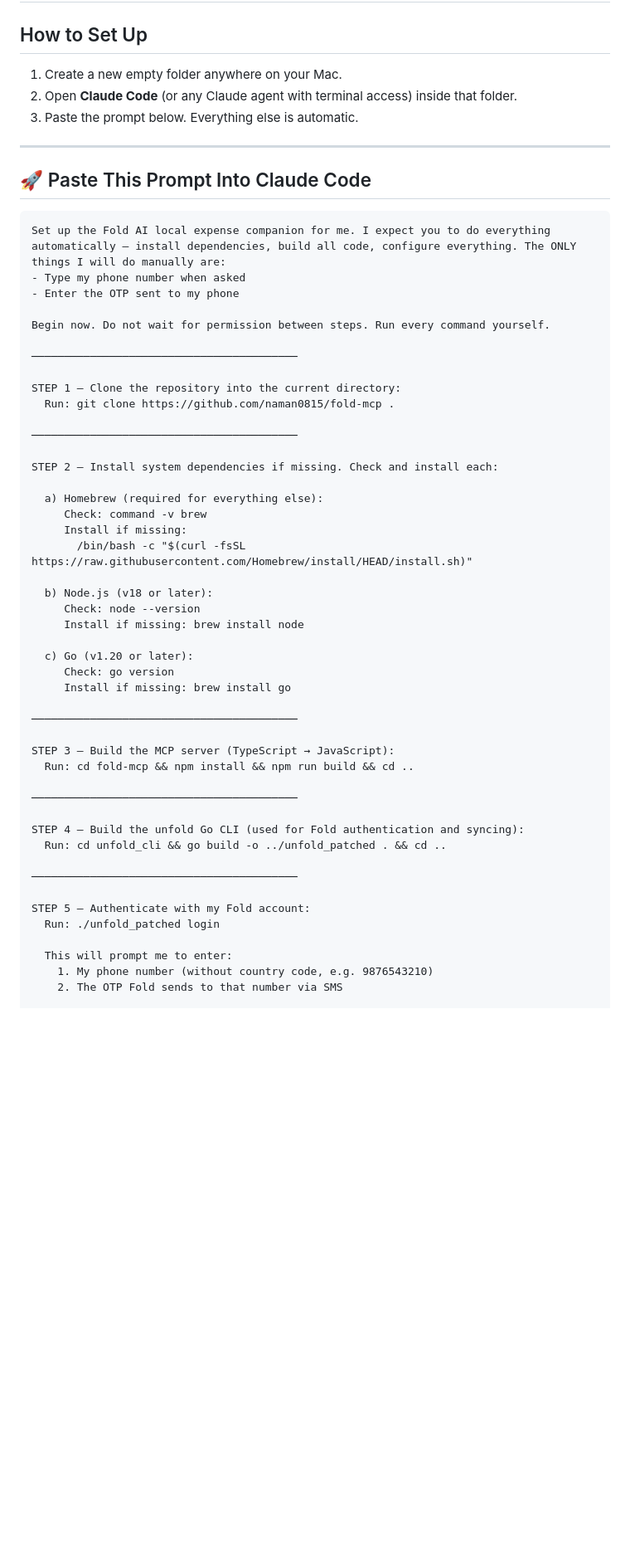
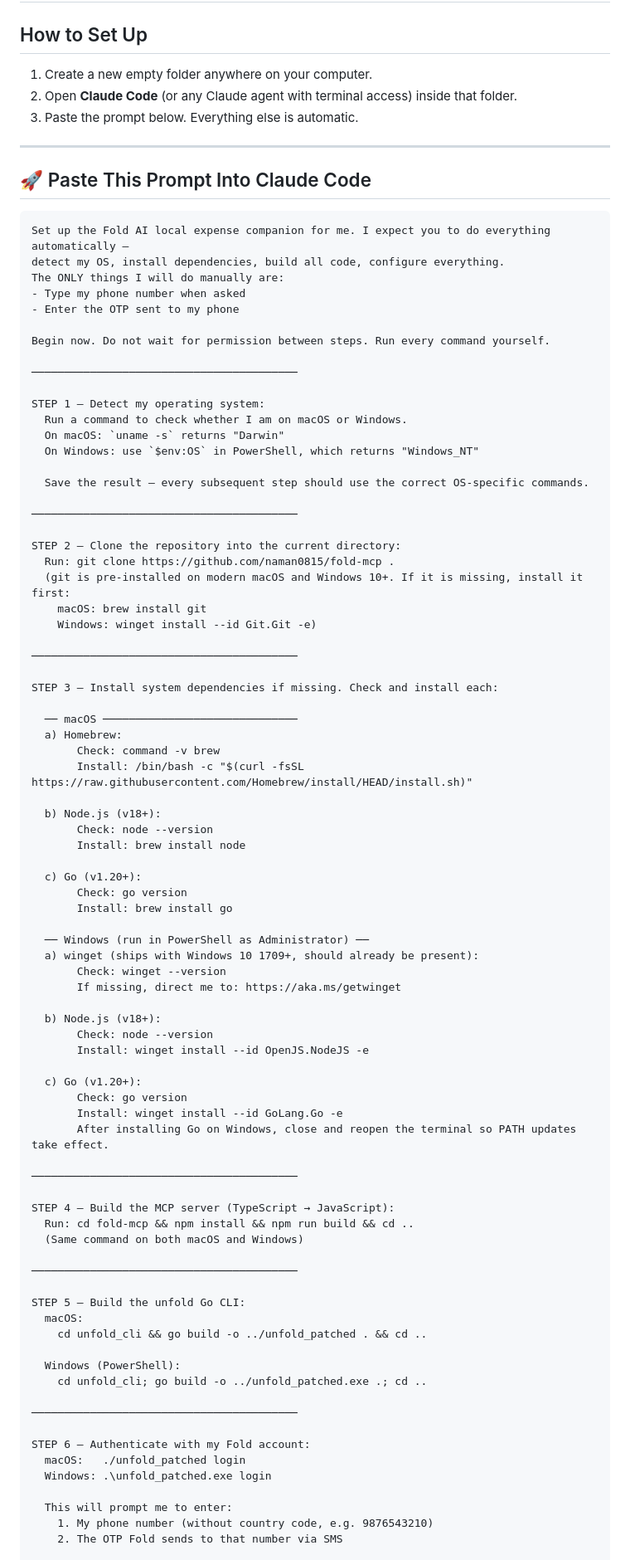
Before and after one commit to naman0815/unfold-mcp, a Markdown page: bootstrap_claude_code.md, the part around one of its changes. Shown at 83% size. Drawn GitHub-style; blank space fills up the shorter version.

Commit message:
Make bootstrap cross-platform: handle macOS and Windows differences

````diff
--- a/bootstrap_claude_code.md
+++ b/bootstrap_claude_code.md
@@ -2,7 +2,7 @@
 
 ## How to Set Up
 
-1. Create a new empty folder anywhere on your Mac.
+1. Create a new empty folder anywhere on your computer.
 2. Open **Claude Code** (or any Claude agent with terminal access) inside that folder.
 3. Paste the prompt below. Everything else is automatic.
 
@@ -11,7 +11,9 @@
 ## 🚀 Paste This Prompt Into Claude Code
 
 ```
-Set up the Fold AI local expense companion for me. I expect you to do everything automatically — install dependencies, build all code, configure everything. The ONLY things I will do manually are:
+Set up the Fold AI local expense companion for me. I expect you to do everything automatically —
+detect my OS, install dependencies, build all code, configure everything.
+The ONLY things I will do manually are:
 - Type my phone number when asked
 - Enter the OTP sent to my phone
 
@@ -19,40 +21,72 @@ Begin now. Do not wait for permission between steps. Run every command yourself.
 
 ─────────────────────────────────────────
 
-STEP 1 — Clone the repository into the current directory:
-  Run: git clone https://github.com/naman0815/fold-mcp .
+STEP 1 — Detect my operating system:
+  Run a command to check whether I am on macOS or Windows.
+  On macOS: `uname -s` returns "Darwin"
+  On Windows: use `$env:OS` in PowerShell, which returns "Windows_NT"
+
+  Save the result — every subsequent step should use the correct OS-specific commands.
 
 ─────────────────────────────────────────
 
-STEP 2 — Install system dependencies if missing. Check and install each:
-
-  a) Homebrew (required for everything else):
-     Check: command -v brew
-     Install if missing:
-       /bin/bash -c "$(curl -fsSL https://raw.githubusercontent.com/Homebrew/install/HEAD/install.sh)"
-
-  b) Node.js (v18 or later):
-     Check: node --version
-     Install if missing: brew install node
-
-  c) Go (v1.20 or later):
-     Check: go version
-     Install if missing: brew install go
+STEP 2 — Clone the repository into the current directory:
+  Run: git clone https://github.com/naman0815/fold-mcp .
+  (git is pre-installed on modern macOS and Windows 10+. If it is missing, install it first:
+    macOS: brew install git
+    Windows: winget install --id Git.Git -e)
 
 ─────────────────────────────────────────
 
-STEP 3 — Build the MCP server (TypeScript → JavaScript):
-  Run: cd fold-mcp && npm install && npm run build && cd ..
+STEP 3 — Install system dependencies if missing. Check and install each:
+
+  ── macOS ──────────────────────────────
+  a) Homebrew:
+       Check: command -v brew
+       Install: /bin/bash -c "$(curl -fsSL https://raw.githubusercontent.com/Homebrew/install/HEAD/install.sh)"
+
+  b) Node.js (v18+):
+       Check: node --version
+       Install: brew install node
+
+  c) Go (v1.20+):
+       Check: go version
+       Install: brew install go
+
+  ── Windows (run in PowerShell as Administrator) ──
+  a) winget (ships with Windows 10 1709+, should already be present):
+       Check: winget --version
+       If missing, direct me to: https://aka.ms/getwinget
+
+  b) Node.js (v18+):
+       Check: node --version
+       Install: winget install --id OpenJS.NodeJS -e
+
+  c) Go (v1.20+):
+       Check: go version
+       Install: winget install --id GoLang.Go -e
+       After installing Go on Windows, close and reopen the terminal so PATH updates take effect.
 
 ─────────────────────────────────────────
 
-STEP 4 — Build the unfold Go CLI (used for Fold authentication and syncing):
-  Run: cd unfold_cli && go build -o ../unfold_patched . && cd ..
+STEP 4 — Build the MCP server (TypeScript → JavaScript):
+  Run: cd fold-mcp && npm install && npm run build && cd ..
+  (Same command on both macOS and Windows)
 
 ─────────────────────────────────────────
 
-STEP 5 — Authenticate with my Fold account:
-  Run: ./unfold_patched login
+STEP 5 — Build the unfold Go CLI:
+  macOS:
+    cd unfold_cli && go build -o ../unfold_patched . && cd ..
+
+  Windows (PowerShell):
+    cd unfold_cli; go build -o ../unfold_patched.exe .; cd ..
+
+─────────────────────────────────────────
+
+STEP 6 — Authenticate with my Fold account:
+  macOS:   ./unfold_patched login
+  Windows: .\unfold_patched.exe login
 
   This will prompt me to enter:
     1. My phone number (without country code, e.g. 9876543210)
````
Also changed, not shown: other parts of bootstrap_claude_code.md (+34 -15 lines).
